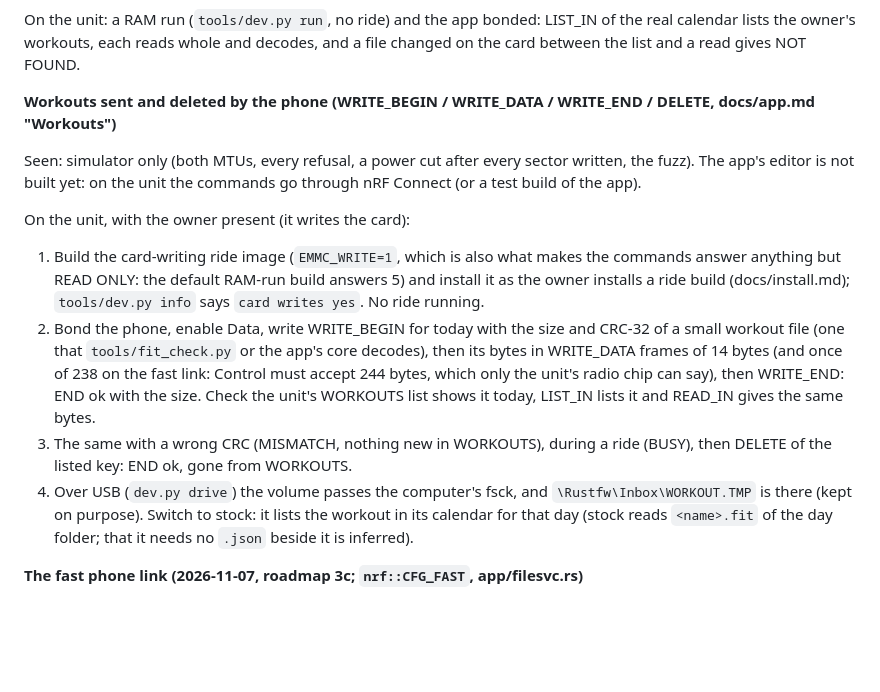
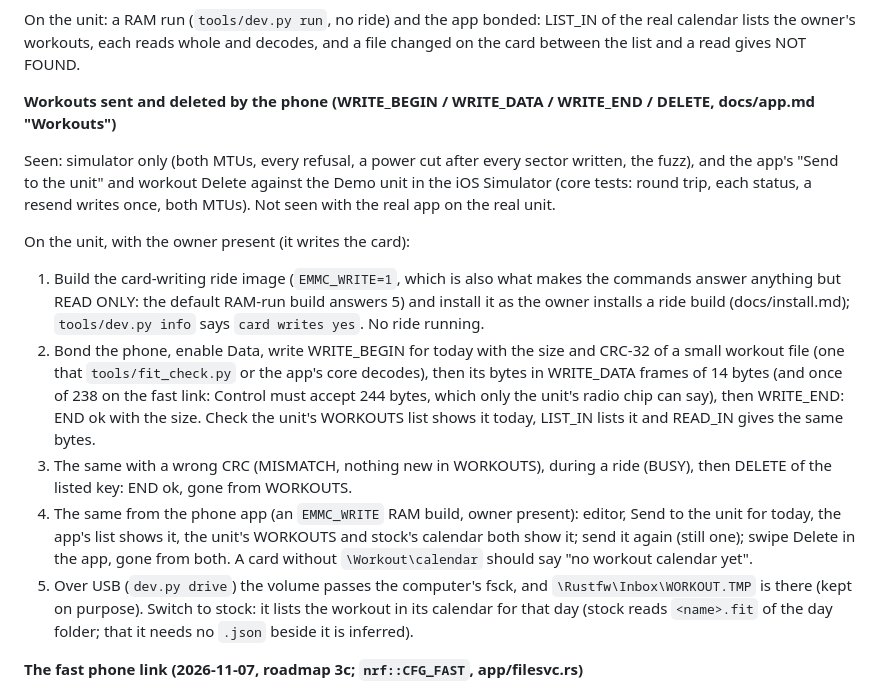
Before and after one commit to taladjidi/bryton-rustfw, a Markdown page: docs/status.md, the part around the change. Drawn GitHub-style; blank space fills up the shorter version.

```diff
--- a/docs/status.md
+++ b/docs/status.md
@@ -32,8 +32,9 @@ On the unit: a RAM run (`tools/dev.py run`, no ride) and the app bonded: LIST_IN
 
 **Workouts sent and deleted by the phone (WRITE_BEGIN / WRITE_DATA / WRITE_END / DELETE, docs/app.md "Workouts")**
 
-Seen: simulator only (both MTUs, every refusal, a power cut after every sector written, the fuzz). The app's editor is
-not built yet: on the unit the commands go through nRF Connect (or a test build of the app).
+Seen: simulator only (both MTUs, every refusal, a power cut after every sector written, the fuzz), and the app's "Send to
+the unit" and workout Delete against the Demo unit in the iOS Simulator (core tests: round trip, each status, a resend
+writes once, both MTUs). Not seen with the real app on the real unit.
 
 On the unit, with the owner present (it writes the card):
 1. Build the card-writing ride image (`EMMC_WRITE=1`, which is also what makes the commands answer anything but READ
@@ -45,7 +46,10 @@ On the unit, with the owner present (it writes the card):
    with the size. Check the unit's WORKOUTS list shows it today, LIST_IN lists it and READ_IN gives the same bytes.
 3. The same with a wrong CRC (MISMATCH, nothing new in WORKOUTS), during a ride (BUSY), then DELETE of the listed key:
    END ok, gone from WORKOUTS.
-4. Over USB (`dev.py drive`) the volume passes the computer's fsck, and `\Rustfw\Inbox\WORKOUT.TMP` is there (kept on
+4. The same from the phone app (an `EMMC_WRITE` RAM build, owner present): editor, Send to the unit for today, the app's
+   list shows it, the unit's WORKOUTS and stock's calendar both show it; send it again (still one); swipe Delete in the
+   app, gone from both. A card without `\Workout\calendar` should say "no workout calendar yet".
+5. Over USB (`dev.py drive`) the volume passes the computer's fsck, and `\Rustfw\Inbox\WORKOUT.TMP` is there (kept on
    purpose). Switch to stock: it lists the workout in its calendar for that day (stock reads `<name>.fit` of the day
    folder; that it needs no `.json` beside it is inferred).
 
```
Also changed, not shown: docs/app.md (+17 -3 lines), docs/layout.md (+1 -1 lines), docs/img/app-workout-send.png (added), 10 other files.
